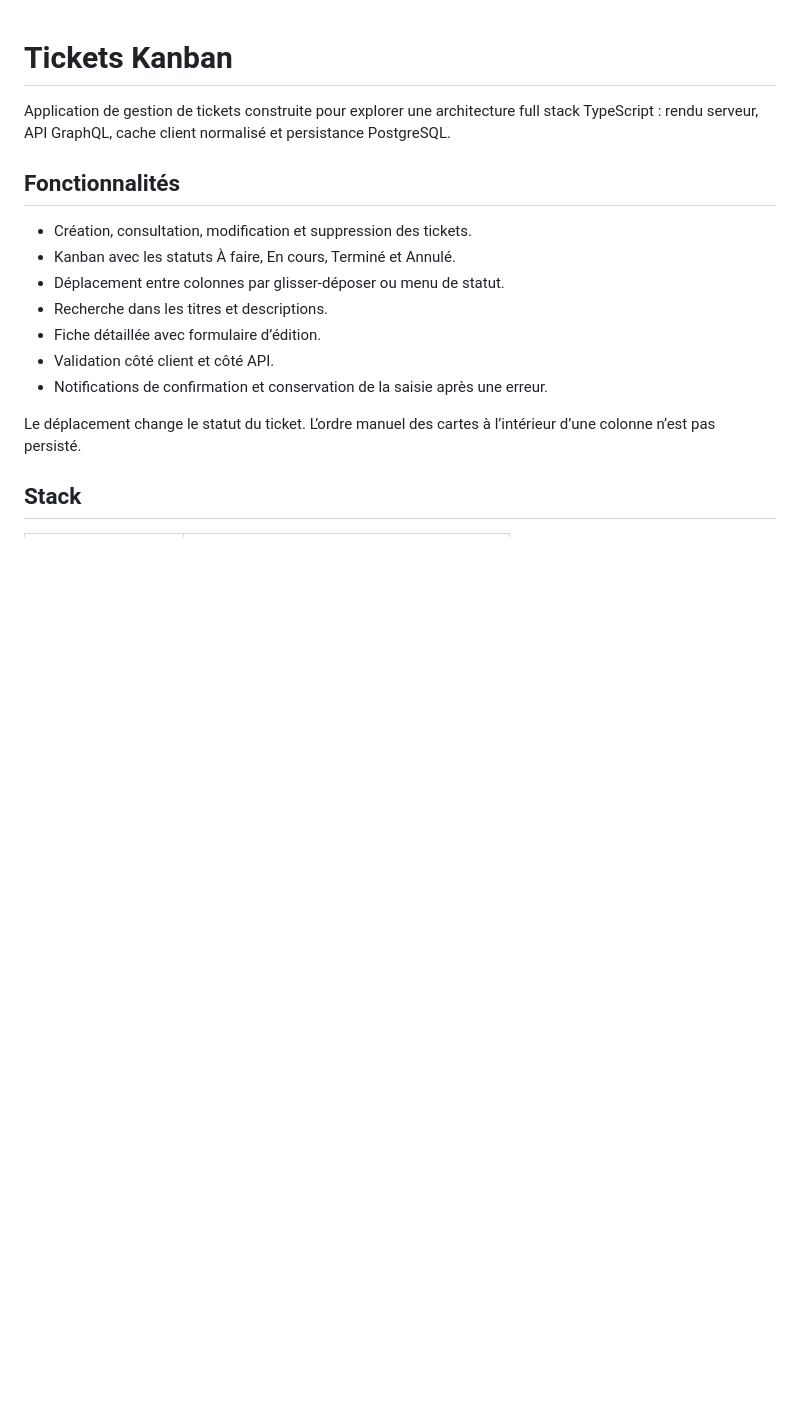
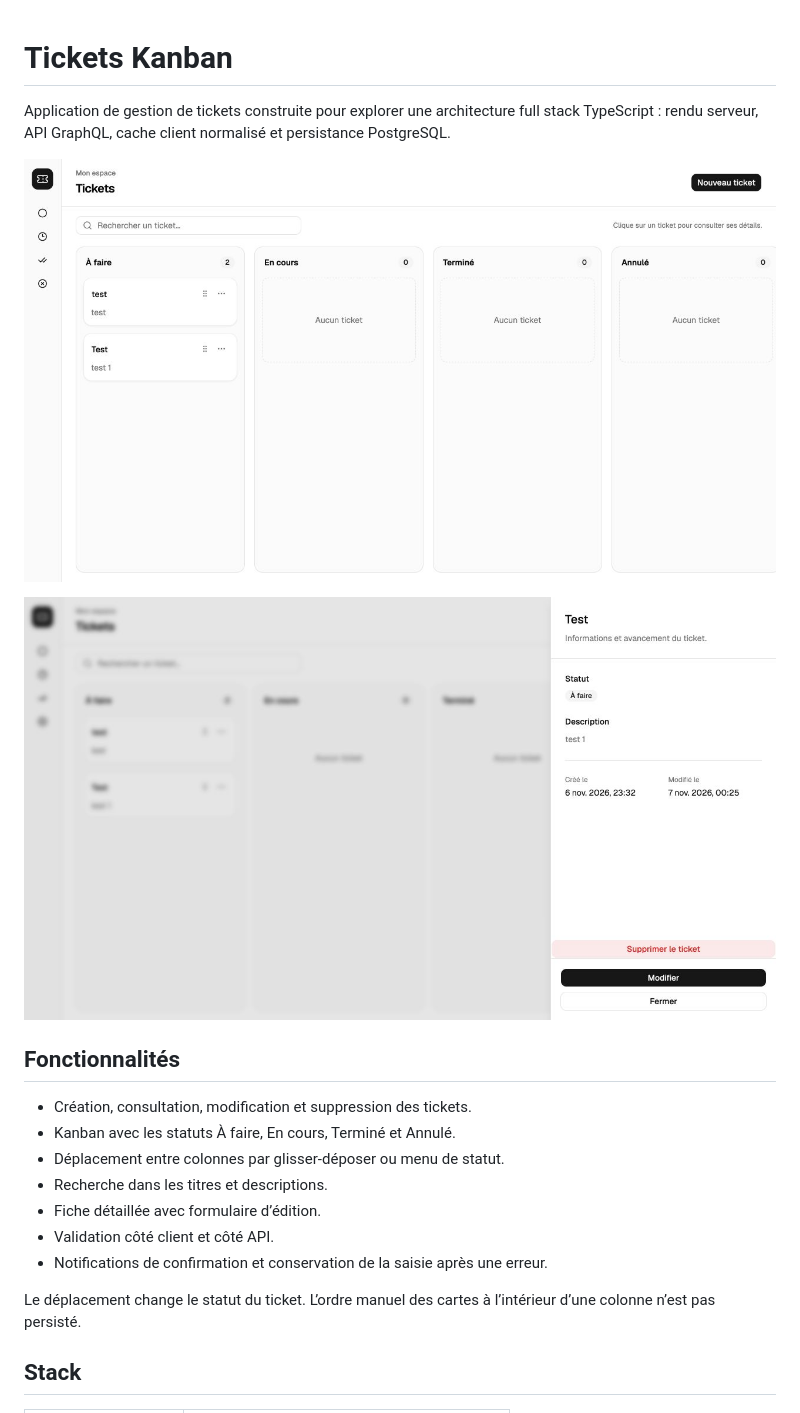
Before and after one commit to pierreousset/tickets-kanban, a Markdown page: README.md, the part around the change. Drawn GitHub-style; pictures changed too: docs/images/kanban.jpg (added), docs/images/ticket-details.jpg (added); blank space fills up the shorter version.

```diff
--- a/README.md
+++ b/README.md
@@ -3,6 +3,10 @@
 Application de gestion de tickets construite pour explorer une architecture
 full stack TypeScript : rendu serveur, API GraphQL, cache client normalisé
 et persistance PostgreSQL.
+
+![Tableau kanban](docs/images/kanban.jpg)
+
+![Fiche détaillée d’un ticket](docs/images/ticket-details.jpg)
 
 ## Fonctionnalités
 
```
Also changed, not shown: 1 other file.
